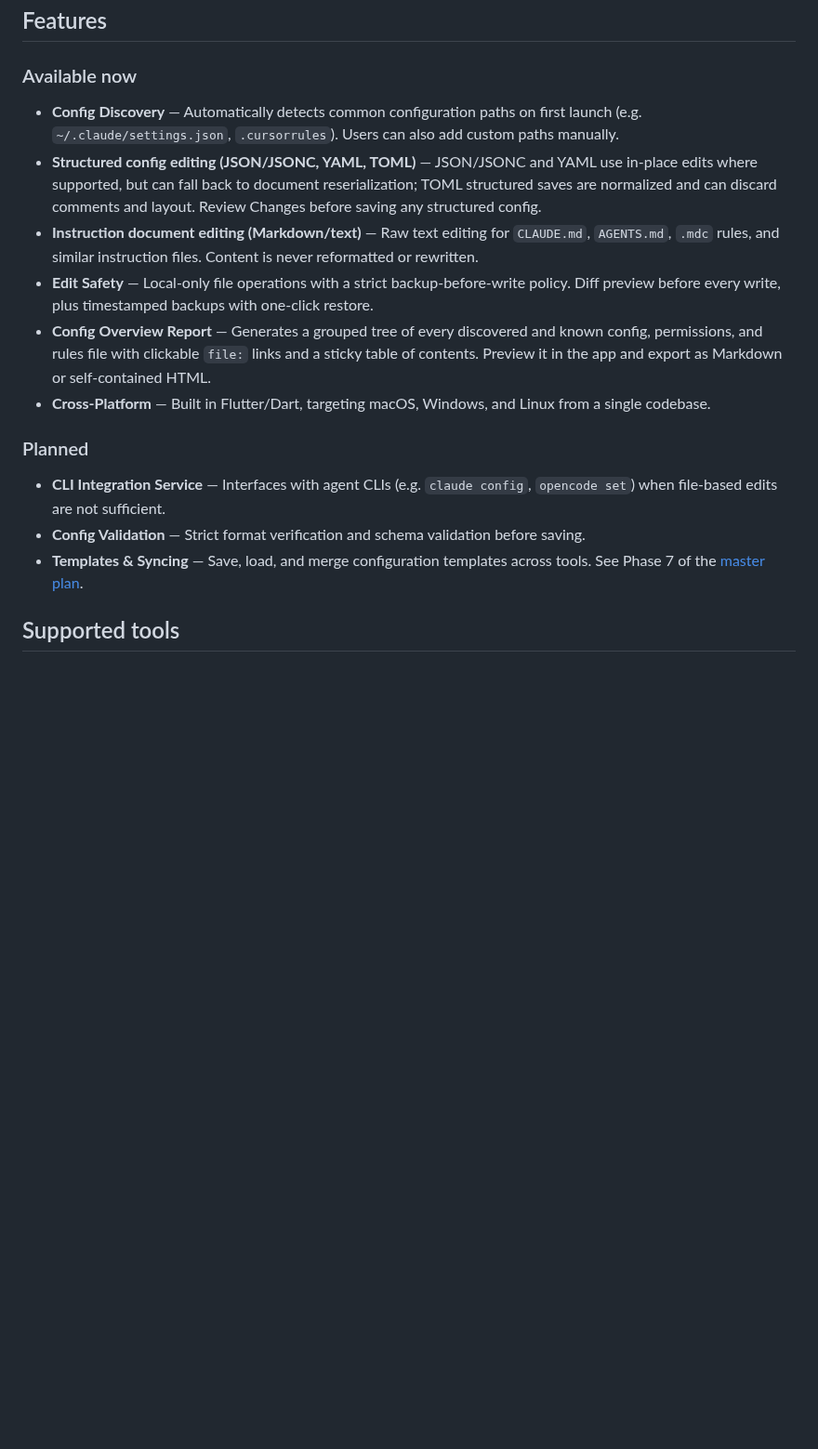
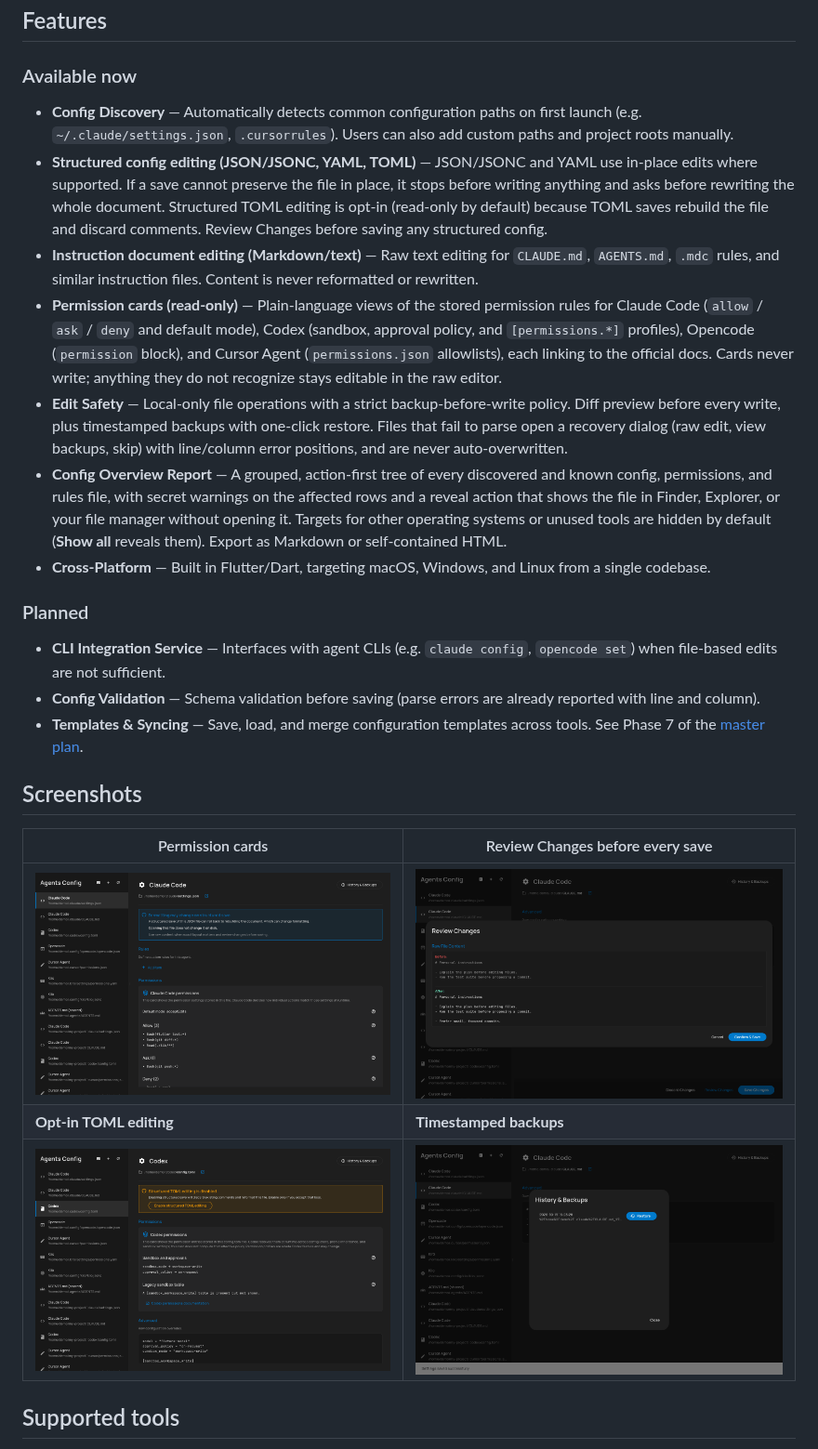
Before and after one commit to kgrizz-git/AgentsConfigHelper, a Markdown page: README.md, the part around one of its changes. Shown at 93% size. Drawn GitHub-style; pictures changed too: assets/screenshots/history-backups.png (added), assets/screenshots/permissions-claude-code.png (added), assets/screenshots/permissions-codex-toml.png (added); blank space fills up the shorter version.

```diff
--- a/README.md
+++ b/README.md
@@ -29,21 +29,36 @@ Different AI tools scatter their configuration across `~/.claude/`, `~/.codex/`,
 
 ### Available now
 
-- **Config Discovery** — Automatically detects common configuration paths on first launch (e.g. `~/.claude/settings.json`, `.cursorrules`). Users can also add custom paths manually.
+- **Config Discovery** — Automatically detects common configuration paths on first launch (e.g. `~/.claude/settings.json`, `.cursorrules`). Users can also add custom paths and project roots manually.
 - **Structured config editing (JSON/JSONC, YAML, TOML)** — JSON/JSONC and YAML use
-  in-place edits where supported, but can fall back to document reserialization;
-  TOML structured saves are normalized and can discard comments and layout. Review
-  Changes before saving any structured config.
+  in-place edits where supported. If a save cannot preserve the file in place, it
+  stops before writing anything and asks before rewriting the whole document.
+  Structured TOML editing is opt-in (read-only by default) because TOML saves
+  rebuild the file and discard comments. Review Changes before saving any
+  structured config.
 - **Instruction document editing (Markdown/text)** — Raw text editing for `CLAUDE.md`, `AGENTS.md`, `.mdc` rules, and similar instruction files. Content is never reformatted or rewritten.
-- **Edit Safety** — Local-only file operations with a strict backup-before-write policy. Diff preview before every write, plus timestamped backups with one-click restore.
-- **Config Overview Report** — Generates a grouped tree of every discovered and known config, permissions, and rules file with clickable `file:` links and a sticky table of contents. Preview it in the app and export as Markdown or self-contained HTML.
+- **Permission cards (read-only)** — Plain-language views of the stored permission
+  rules for Claude Code (`allow` / `ask` / `deny` and default mode), Codex (sandbox,
+  approval policy, and `[permissions.*]` profiles), Opencode (`permission` block),
+  and Cursor Agent (`permissions.json` allowlists), each linking to the official
+  docs. Cards never write; anything they do not recognize stays editable in the raw editor.
+- **Edit Safety** — Local-only file operations with a strict backup-before-write policy. Diff preview before every write, plus timestamped backups with one-click restore. Files that fail to parse open a recovery dialog (raw edit, view backups, skip) with line/column error positions, and are never auto-overwritten.
+- **Config Overview Report** — A grouped, action-first tree of every discovered and known config, permissions, and rules file, with secret warnings on the affected rows and a reveal action that shows the file in Finder, Explorer, or your file manager without opening it. Targets for other operating systems or unused tools are hidden by default (**Show all** reveals them). Export as Markdown or self-contained HTML.
 - **Cross-Platform** — Built in Flutter/Dart, targeting macOS, Windows, and Linux from a single codebase.
 
 ### Planned
 
 - **CLI Integration Service** — Interfaces with agent CLIs (e.g. `claude config`, `opencode set`) when file-based edits are not sufficient.
-- **Config Validation** — Strict format verification and schema validation before saving.
+- **Config Validation** — Schema validation before saving (parse errors are already reported with line and column).
 - **Templates & Syncing** — Save, load, and merge configuration templates across tools. See Phase 7 of the [master plan](plans/active/initial_master_plan.md).
+
+## Screenshots
+
+| Permission cards | Review Changes before every save |
+| --- | --- |
+| ![Read-only Claude Code permissions card showing allow, ask, and deny rules](assets/screenshots/permissions-claude-code.png) | ![Review Changes dialog with before and after content](assets/screenshots/review-changes.png) |
+| **Opt-in TOML editing** | **Timestamped backups** |
+| ![Codex config with the structured TOML opt-in banner and permissions card](assets/screenshots/permissions-codex-toml.png) | ![History and Backups dialog with a restore button](assets/screenshots/history-backups.png) |
 
 ## Supported tools
 
```
Also changed, not shown: other parts of README.md (+18 -10 lines), assets/screenshots/overview.png (added).
